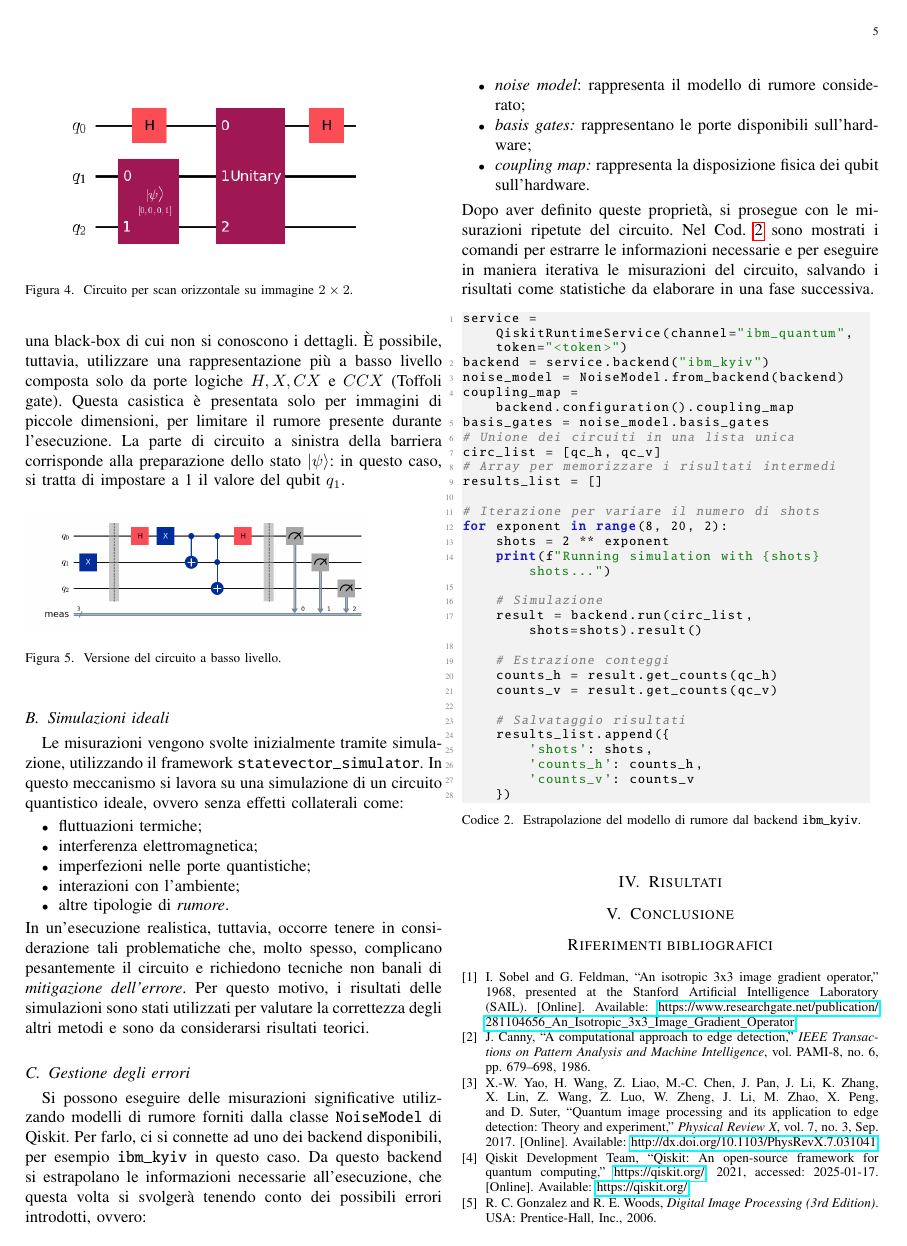
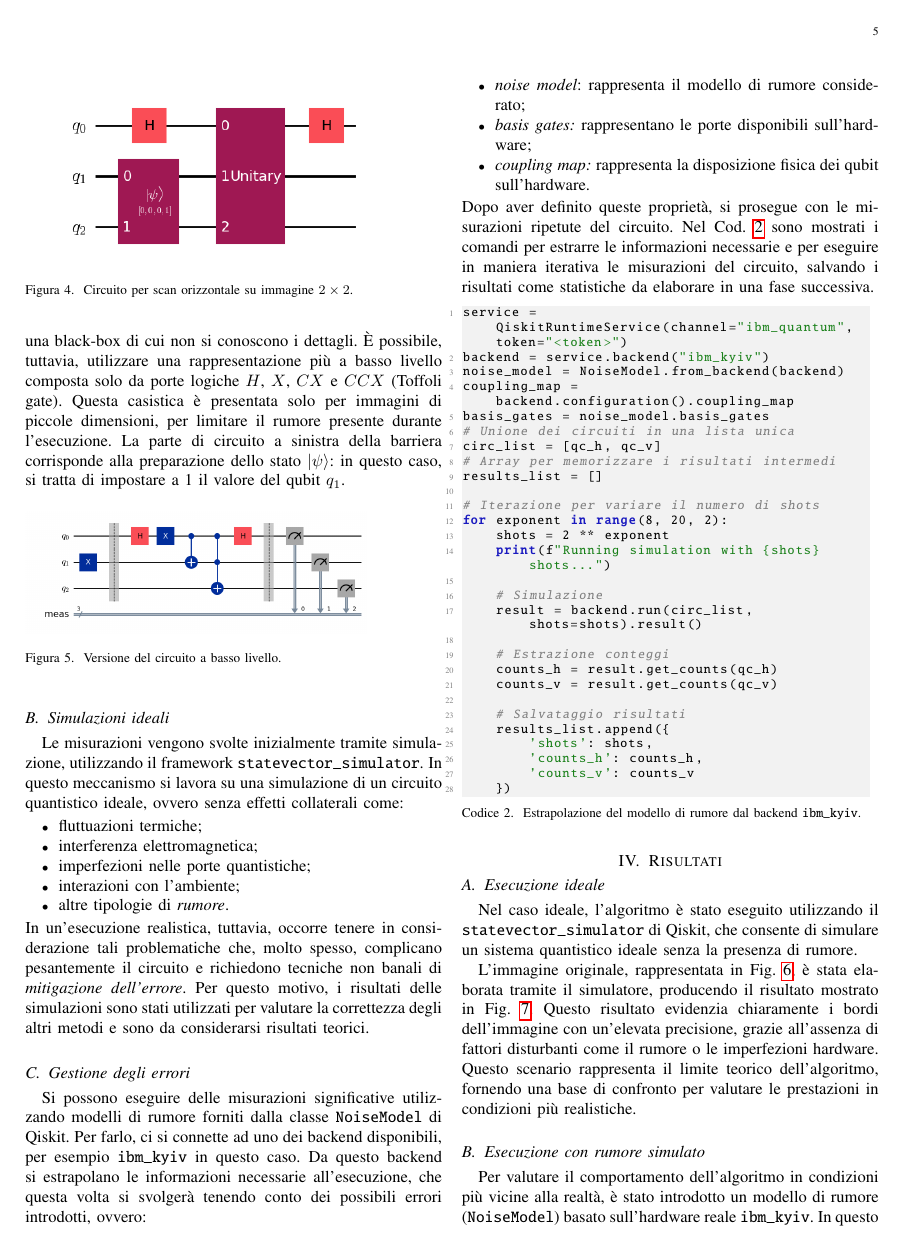
Before and after one commit to manueldiagostino/qc-progetto, a LaTeX paper (tex/main.tex, which reads tex/sections/risultati.tex): page 5 of 6. Compiled offline with pdfLaTeX.

Commit message:
doc: sezione risultati e alcuni fix

```diff
--- a/tex/sections/risultati.tex
+++ b/tex/sections/risultati.tex
@@ -1 +1,15 @@
 \section{Risultati}\label{sec:risultati}
+
+\subsection{Esecuzione ideale}
+
+Nel caso ideale, l'algoritmo è stato eseguito
+utilizzando il \texttt{statevector\_simulator} di Qiskit, che consente di
+simulare un sistema quantistico ideale senza la presenza di rumore.
+
+L'immagine originale, rappresentata in Fig.~\ref{fig:16x16-original}, è stata
+elaborata tramite il simulatore, producendo il risultato mostrato in
+Fig.~\ref{fig:16x16-no-noise}. Questo risultato evidenzia chiaramente i bordi
+dell'immagine con un'elevata precisione, grazie all'assenza di fattori
+disturbanti come il rumore o le imperfezioni hardware. Questo scenario
+rappresenta il limite teorico dell'algoritmo, fornendo una base di confronto per
+valutare le prestazioni in condizioni più realistiche.
@@ -1,0 +29,7 @@
+\end{figure}
+
+\subsection{Esecuzione con rumore simulato}
+
+Per valutare il comportamento dell'algoritmo in condizioni più vicine alla
+realtà, è stato introdotto un modello di rumore (\texttt{NoiseModel}) basato
+sull'hardware reale \texttt{ibm\_kyiv}. In questo caso, l'esecuzione quantistica
```
Also changed, not shown: tex/sections/implementazione.tex (+1 -1 lines), tex/main.pdf, tex/sections/images/16x16-no-noise.png (added), tex/sections/images/16x16-original.png (added), tex/sections/images/16x16-shots.png (added), tex/sections/risultati.tex (32 more changed lines), 1 other file.
